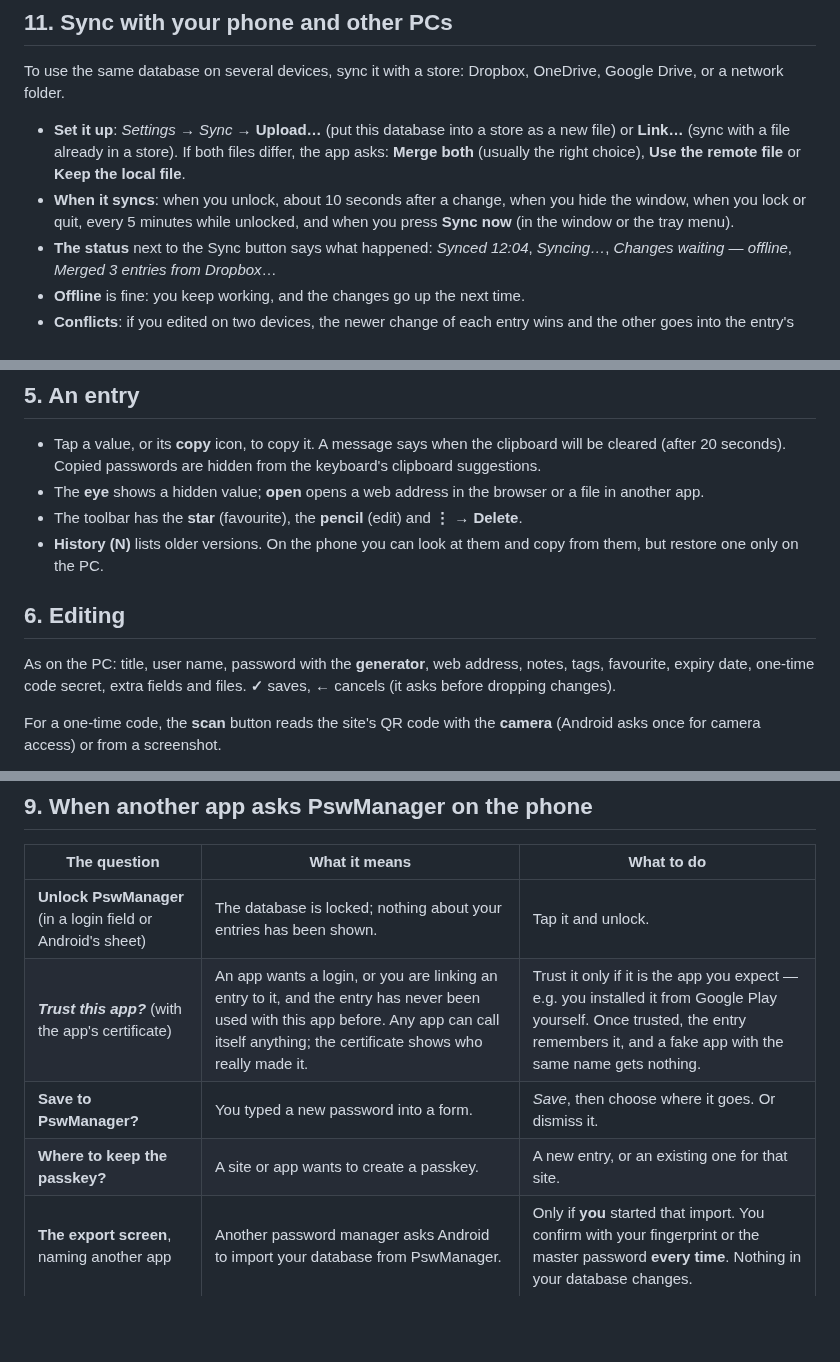
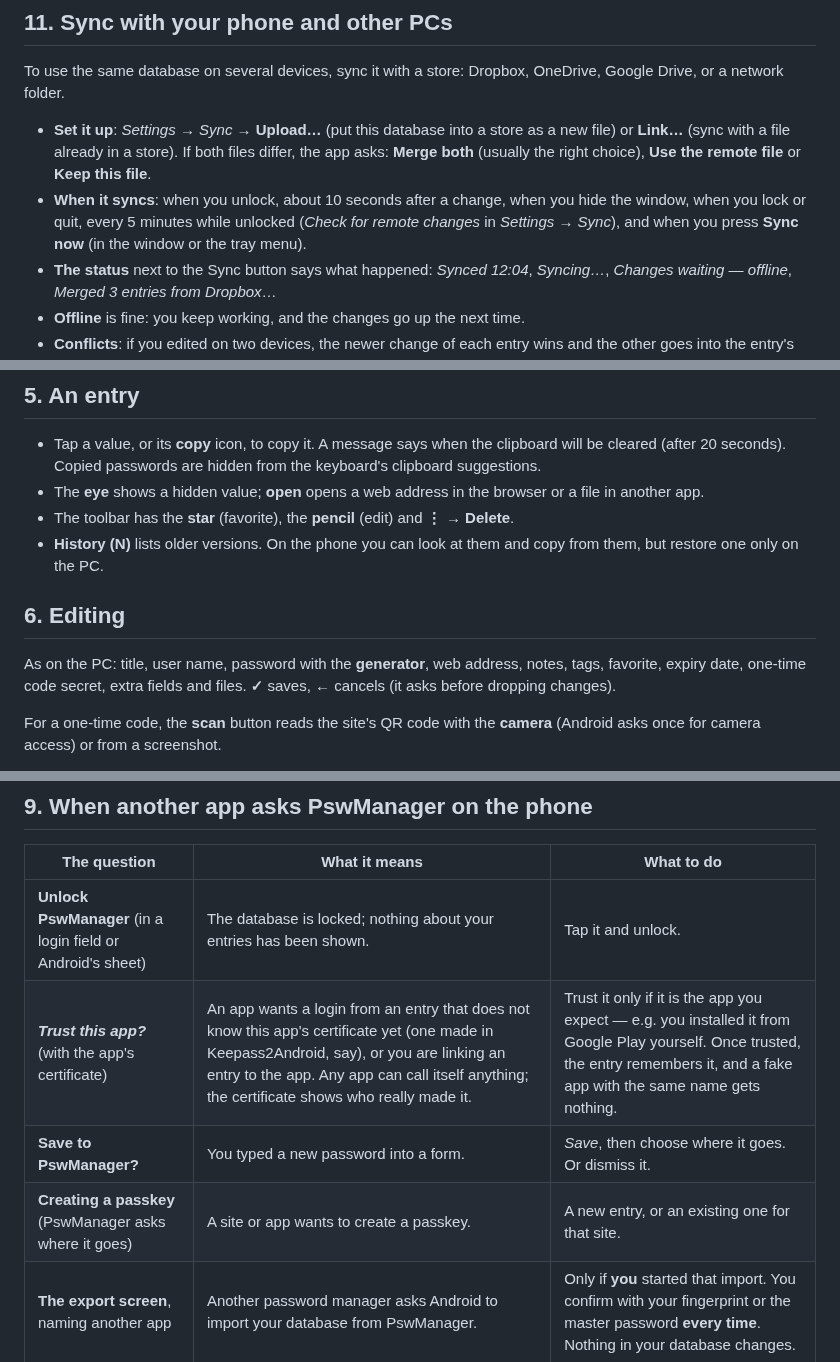
Before and after one commit to OlegG90/pswmanager, a Markdown page: docs/user-guide.md, 3 parts joined by grey strips. GitHub-like rendering; blank space fills up the shorter version.

```diff
--- a/docs/user-guide.md
+++ b/docs/user-guide.md
@@ -221,11 +226,11 @@ To use the same database on several devices, sync it with a store: Dropbox, OneD
 network folder.
 
 - **Set it up**: *Settings → Sync* → **Upload…** (put this database into a store as a new file) or
-  **Link…** (sync with a file already in a store). If both files differ, the app asks: **Merge both** (usually the right choice),
-  **Use the remote file** or **Keep the local file**.
+  **Link…** (sync with a file already in a store). If both files differ, the app asks: **Merge both**
+  (usually the right choice), **Use the remote file** or **Keep this file**.
 - **When it syncs**: when you unlock, about 10 seconds after a change, when you hide the window, when you
-  lock or quit, every 5 minutes while unlocked, and when you press **Sync now** (in the window or the tray
-  menu).
+  lock or quit, every 5 minutes while unlocked (*Check for remote changes* in *Settings → Sync*), and when
+  you press **Sync now** (in the window or the tray menu).
 - **The status** next to the Sync button says what happened: *Synced 12:04*, *Syncing…*, *Changes waiting —
   offline*, *Merged 3 entries from Dropbox*…
 - **Offline** is fine: you keep working, and the changes go up the next time.
@@ -342,13 +350,13 @@ The phone has **one database** at a time. *Use another database…* on the unloc
 - Tap a value, or its **copy** icon, to copy it. A message says when the clipboard will be cleared (after
   20 seconds). Copied passwords are hidden from the keyboard's clipboard suggestions.
 - The **eye** shows a hidden value; **open** opens a web address in the browser or a file in another app.
-- The toolbar has the **star** (favourite), the **pencil** (edit) and **⋮ → Delete**.
+- The toolbar has the **star** (favorite), the **pencil** (edit) and **⋮ → Delete**.
 - **History (N)** lists older versions. On the phone you can look at them and copy from them, but restore
   one only on the PC.
 
 ## 6. Editing
 
-As on the PC: title, user name, password with the **generator**, web address, notes, tags, favourite,
+As on the PC: title, user name, password with the **generator**, web address, notes, tags, favorite,
 expiry date, one-time code secret, extra fields and files. **✓** saves, **←** cancels (it asks before
 dropping changes).
 
@@ -402,9 +410,9 @@ as the *preferred service* (Android offers Google first).
 | The question | What it means | What to do |
 |---|---|---|
 | **Unlock PswManager** (in a login field or Android's sheet) | The database is locked; nothing about your entries has been shown. | Tap it and unlock. |
-| ***Trust this app?*** (with the app's certificate) | An app wants a login, or you are linking an entry to it, and the entry has never been used with this app before. Any app can call itself anything; the certificate shows who really made it. | Trust it only if it is the app you expect — e.g. you installed it from Google Play yourself. Once trusted, the entry remembers it, and a fake app with the same name gets nothing. |
+| ***Trust this app?*** (with the app's certificate) | An app wants a login from an entry that does not know this app's certificate yet (one made in Keepass2Android, say), or you are linking an entry to the app. Any app can call itself anything; the certificate shows who really made it. | Trust it only if it is the app you expect — e.g. you installed it from Google Play yourself. Once trusted, the entry remembers it, and a fake app with the same name gets nothing. |
 | **Save to PswManager?** | You typed a new password into a form. | *Save*, then choose where it goes. Or dismiss it. |
-| **Where to keep the passkey?** | A site or app wants to create a passkey. | A new entry, or an existing one for that site. |
+| **Creating a passkey** (PswManager asks where it goes) | A site or app wants to create a passkey. | A new entry, or an existing one for that site. |
 | **The export screen**, naming another app | Another password manager asks Android to import your database from PswManager. | Only if **you** started that import. You confirm with your fingerprint or the master password **every time**. Nothing in your database changes. |
 | **The new key** screen | The master password was changed on another device. | Type the new one. *Not now* lets you keep working; changes wait. |
 | **Camera access** | You chose to scan a QR code. | Allow it, or pick a screenshot instead. |
```
Also changed, not shown: other parts of docs/user-guide.md (+34 -26 lines).
